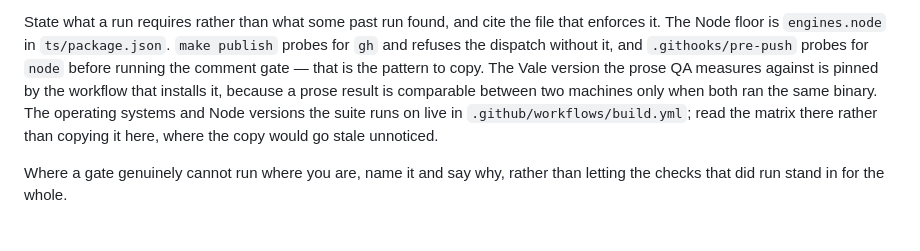
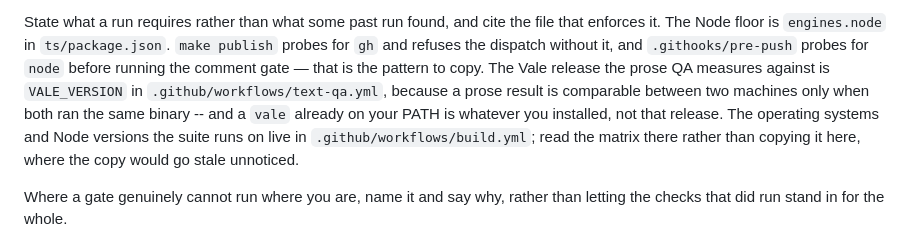
Before and after one commit to voxgig/docgen, a Markdown page: AGENTS.md, the part around the change. Drawn GitHub-style.

Commit message:
Name the file that pins Vale, rather than "the workflow"
The section this amends tells a reader to cite the file that enforces a
requirement. Its own Vale sentence did not: it said the version is "pinned by
the workflow that installs it", which is true and unfindable.

It is VALE_VERSION in .github/workflows/text-qa.yml, so that is what it now
says. Adds the corollary the sentence otherwise invites: a `vale` already on
PATH is whatever you installed, not that release, so a local prose result is
comparable with CI's only when the two versions match.

The same wording went out in @voxgig/sdkgen's guide naming a devDependency
that repository does not have, so this is the more precise half of one
correction rather than a second finding.

Comment gate clean at 7.7%, comments-test 9 pass 0 fail.

```diff
--- a/AGENTS.md
+++ b/AGENTS.md
@@ -24,9 +24,10 @@ State what a run requires rather than what some past run found, and cite the
 file that enforces it. The Node floor is `engines.node` in `ts/package.json`.
 `make publish` probes for `gh` and refuses the dispatch without it, and
 `.githooks/pre-push` probes for `node` before running the comment gate — that
-is the pattern to copy. The Vale version the prose QA measures against is
-pinned by the workflow that installs it, because a prose result is comparable
-between two machines only when both ran the same binary. The operating systems
+is the pattern to copy. The Vale release the prose QA measures against is
+`VALE_VERSION` in `.github/workflows/text-qa.yml`, because a prose result is
+comparable between two machines only when both ran the same binary -- and a
+`vale` already on your PATH is whatever you installed, not that release. The operating systems
 and Node versions the suite runs on live in `.github/workflows/build.yml`; read
 the matrix there rather than copying it here, where the copy would go stale
 unnoticed.
```
